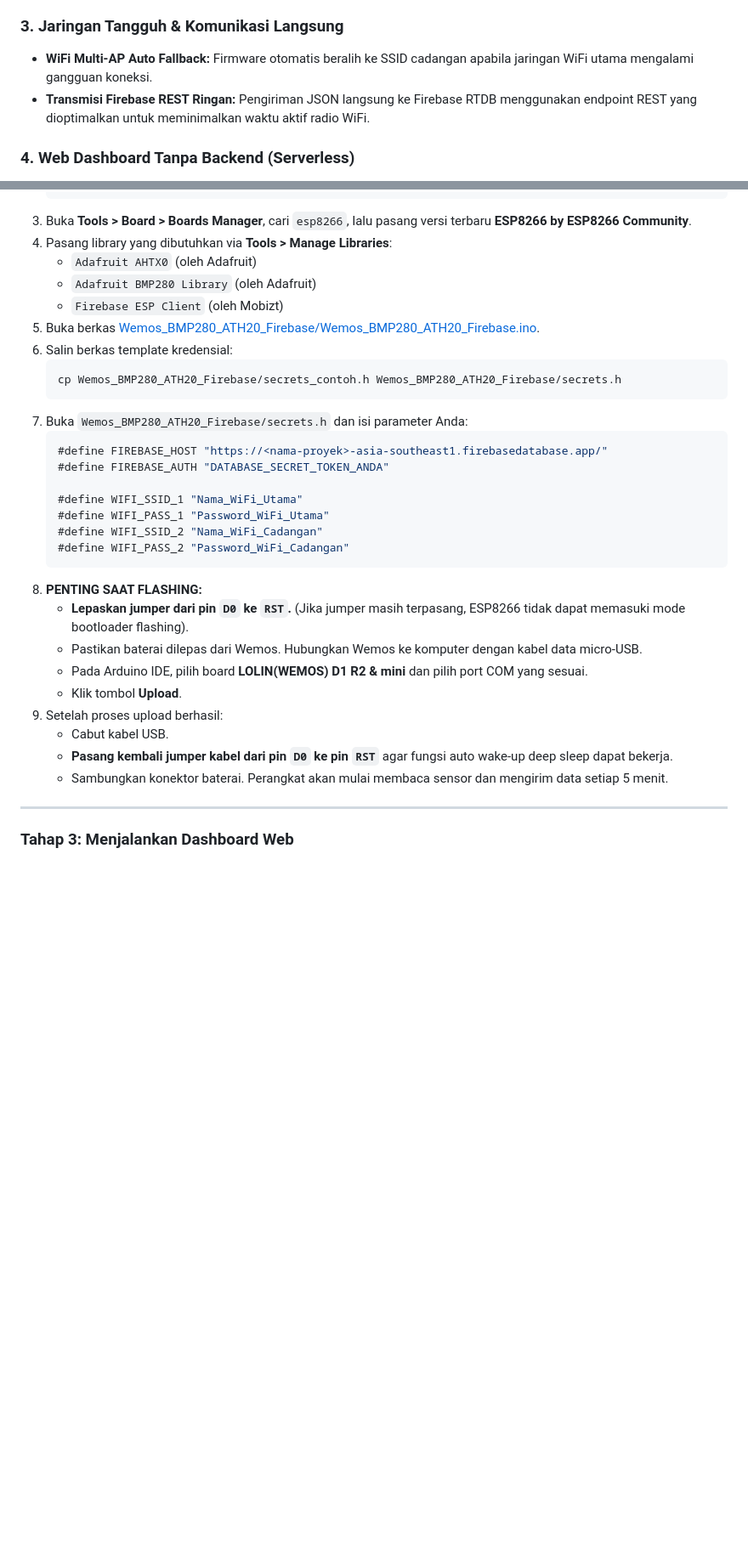
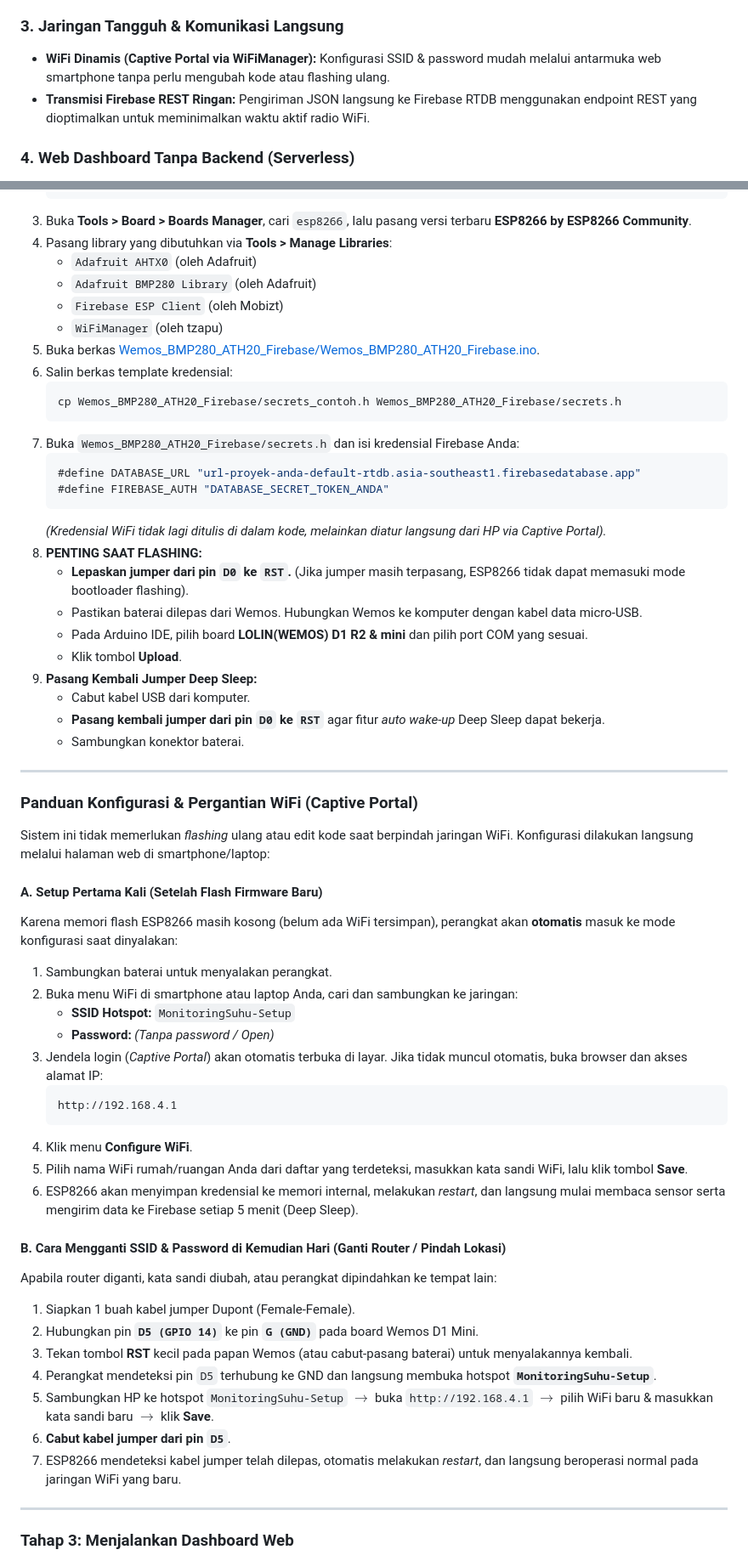
Before and after one commit to rangga-ayi/Monitoring_Suhu, a Markdown page: README.md, 2 parts joined by grey strips. Shown at 85% size. Rendered like a GitHub page; blank space fills up the shorter version.

Commit message:
docs(readme): document captive portal setup and hardware jumper wiring

````diff
--- a/README.md
+++ b/README.md
@@ -54,7 +54,7 @@ Untuk memperpanjang masa pakai baterai hingga berbulan-bulan, ESP8266 beroperasi
 - **BMP280 (I2C):** Mengukur tekanan barometrik absolut dan otomatis dikonversi ke *Mean Sea Level Pressure* (MSLP) dengan formula barometrik berdasar elevasi lokasi.
 
 ### 3. Jaringan Tangguh & Komunikasi Langsung
-- **WiFi Multi-AP Auto Fallback:** Firmware otomatis beralih ke SSID cadangan apabila jaringan WiFi utama mengalami gangguan koneksi.
+- **WiFi Dinamis (Captive Portal via WiFiManager):** Konfigurasi SSID & password mudah melalui antarmuka web smartphone tanpa perlu mengubah kode atau flashing ulang.
 - **Transmisi Firebase REST Ringan:** Pengiriman JSON langsung ke Firebase RTDB menggunakan endpoint REST yang dioptimalkan untuk meminimalkan waktu aktif radio WiFi.
 
 ### 4. Web Dashboard Tanpa Backend (Serverless)
@@ -204,30 +205,57 @@ Ikuti tahapan berurutan berikut untuk menjalankan keseluruhan ekosistem proyek s
    - `Adafruit AHTX0` (oleh Adafruit)
    - `Adafruit BMP280 Library` (oleh Adafruit)
    - `Firebase ESP Client` (oleh Mobizt)
+   - `WiFiManager` (oleh tzapu)
 5. Buka berkas [Wemos_BMP280_ATH20_Firebase/Wemos_BMP280_ATH20_Firebase.ino](file:///d:/PROYEK/Monitoring_Suhu/Wemos_BMP280_ATH20_Firebase/Wemos_BMP280_ATH20_Firebase.ino).
 6. Salin berkas template kredensial:
    ```bash
    cp Wemos_BMP280_ATH20_Firebase/secrets_contoh.h Wemos_BMP280_ATH20_Firebase/secrets.h
    ```
-7. Buka `Wemos_BMP280_ATH20_Firebase/secrets.h` dan isi parameter Anda:
+7. Buka `Wemos_BMP280_ATH20_Firebase/secrets.h` dan isi kredensial Firebase Anda:
    ```cpp
-   #define FIREBASE_HOST "https://<nama-proyek>-asia-southeast1.firebasedatabase.app/"
+   #define DATABASE_URL "url-proyek-anda-default-rtdb.asia-southeast1.firebasedatabase.app"
    #define FIREBASE_AUTH "DATABASE_SECRET_TOKEN_ANDA"
-
-   #define WIFI_SSID_1 "Nama_WiFi_Utama"
-   #define WIFI_PASS_1 "Password_WiFi_Utama"
-   #define WIFI_SSID_2 "Nama_WiFi_Cadangan"
-   #define WIFI_PASS_2 "Password_WiFi_Cadangan"
    ```
+   *(Kredensial WiFi tidak lagi ditulis di dalam kode, melainkan diatur langsung dari HP via Captive Portal).*
 8. **PENTING SAAT FLASHING:**
    - **Lepaskan jumper dari pin `D0` ke `RST`.** (Jika jumper masih terpasang, ESP8266 tidak dapat memasuki mode bootloader flashing).
    - Pastikan baterai dilepas dari Wemos. Hubungkan Wemos ke komputer dengan kabel data micro-USB.
    - Pada Arduino IDE, pilih board **LOLIN(WEMOS) D1 R2 & mini** dan pilih port COM yang sesuai.
    - Klik tombol **Upload**.
-9. Setelah proses upload berhasil:
-   - Cabut kabel USB.
-   - **Pasang kembali jumper kabel dari pin `D0` ke pin `RST`** agar fungsi auto wake-up deep sleep dapat bekerja.
-   - Sambungkan konektor baterai. Perangkat akan mulai membaca sensor dan mengirim data setiap 5 menit.
+9. **Pasang Kembali Jumper Deep Sleep:**
+   - Cabut kabel USB dari komputer.
+   - **Pasang kembali jumper dari pin `D0` ke `RST`** agar fitur *auto wake-up* Deep Sleep dapat bekerja.
+   - Sambungkan konektor baterai.
+
+---
+
+### Panduan Konfigurasi & Pergantian WiFi (Captive Portal)
+
+Sistem ini tidak memerlukan *flashing* ulang atau edit kode saat berpindah jaringan WiFi. Konfigurasi dilakukan langsung melalui halaman web di smartphone/laptop:
+
+#### A. Setup Pertama Kali (Setelah Flash Firmware Baru)
+Karena memori flash ESP8266 masih kosong (belum ada WiFi tersimpan), perangkat akan **otomatis** masuk ke mode konfigurasi saat dinyalakan:
+1. Sambungkan baterai untuk menyalakan perangkat.
+2. Buka menu WiFi di smartphone atau laptop Anda, cari dan sambungkan ke jaringan:
+   - **SSID Hotspot:** `MonitoringSuhu-Setup`
+   - **Password:** *(Tanpa password / Open)*
+3. Jendela login (*Captive Portal*) akan otomatis terbuka di layar. Jika tidak muncul otomatis, buka browser dan akses alamat IP:
+   ```text
+   http://192.168.4.1
+   ```
+4. Klik menu **Configure WiFi**.
+5. Pilih nama WiFi rumah/ruangan Anda dari daftar yang terdeteksi, masukkan kata sandi WiFi, lalu klik tombol **Save**.
+6. ESP8266 akan menyimpan kredensial ke memori internal, melakukan *restart*, dan langsung mulai membaca sensor serta mengirim data ke Firebase setiap 5 menit (Deep Sleep).
+
+#### B. Cara Mengganti SSID & Password di Kemudian Hari (Ganti Router / Pindah Lokasi)
+Apabila router diganti, kata sandi diubah, atau perangkat dipindahkan ke tempat lain:
+1. Siapkan 1 buah kabel jumper Dupont (Female-Female).
+2. Hubungkan pin **`D5 (GPIO 14)`** ke pin **`G (GND)`** pada board Wemos D1 Mini.
+3. Tekan tombol **RST** kecil pada papan Wemos (atau cabut-pasang baterai) untuk menyalakannya kembali.
+4. Perangkat mendeteksi pin `D5` terhubung ke GND dan langsung membuka hotspot **`MonitoringSuhu-Setup`**.
+5. Sambungkan HP ke hotspot `MonitoringSuhu-Setup` $\rightarrow$ buka `http://192.168.4.1` $\rightarrow$ pilih WiFi baru & masukkan kata sandi baru $\rightarrow$ klik **Save**.
+6. **Cabut kabel jumper dari pin `D5`**.
+7. ESP8266 mendeteksi kabel jumper telah dilepas, otomatis melakukan *restart*, dan langsung beroperasi normal pada jaringan WiFi yang baru.
 
 ---
 
````
Also changed, not shown: other parts of README.md (+1 -0 lines).
